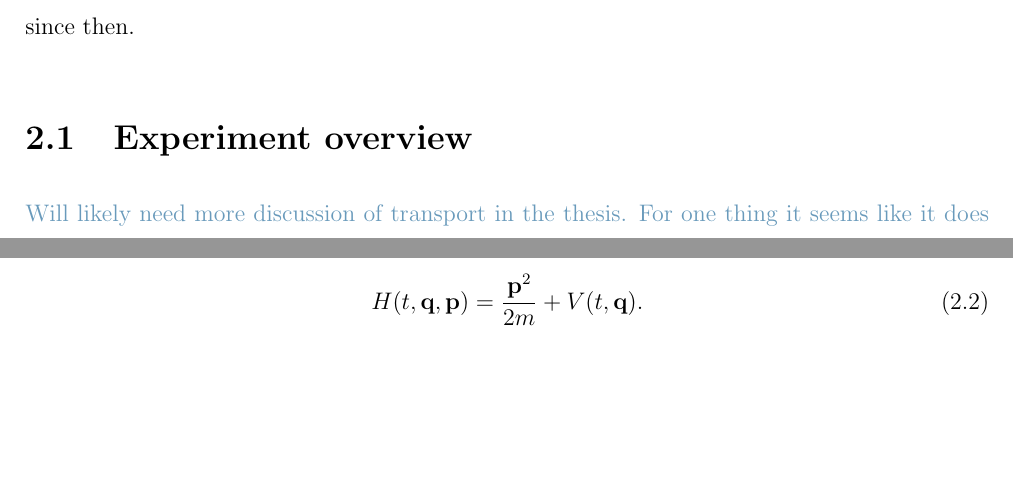
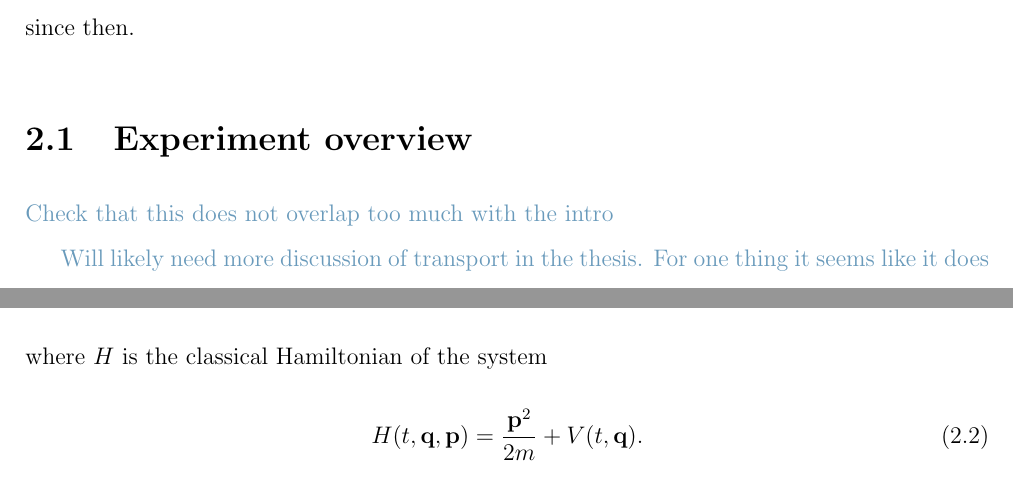
Before and after one commit to mcgarc/PhDWrite, a LaTeX thesis (main.tex, which reads chapters/design.tex): two parts of pages 23 and 27 of 68, joined at a grey line, cut so that both start at the same text, the shorter picture padded with empty space. Compiled offline with pdfLaTeX.

Commit message:
Note to check overlap between intro and design

```diff
--- a/chapters/design.tex
+++ b/chapters/design.tex
@@ -10,6 +10,8 @@ chip was discussed in the early stage assessment, and has not significantly
 changed since then.
 
 \section{Experiment overview}
+
+\cm{Check that this does not overlap too much with the intro}
 
 \cm{Will likely need more discussion of transport in the thesis. For one
 thing it seems like it does cause a bit of heating for tweezers at the moment.}
```
